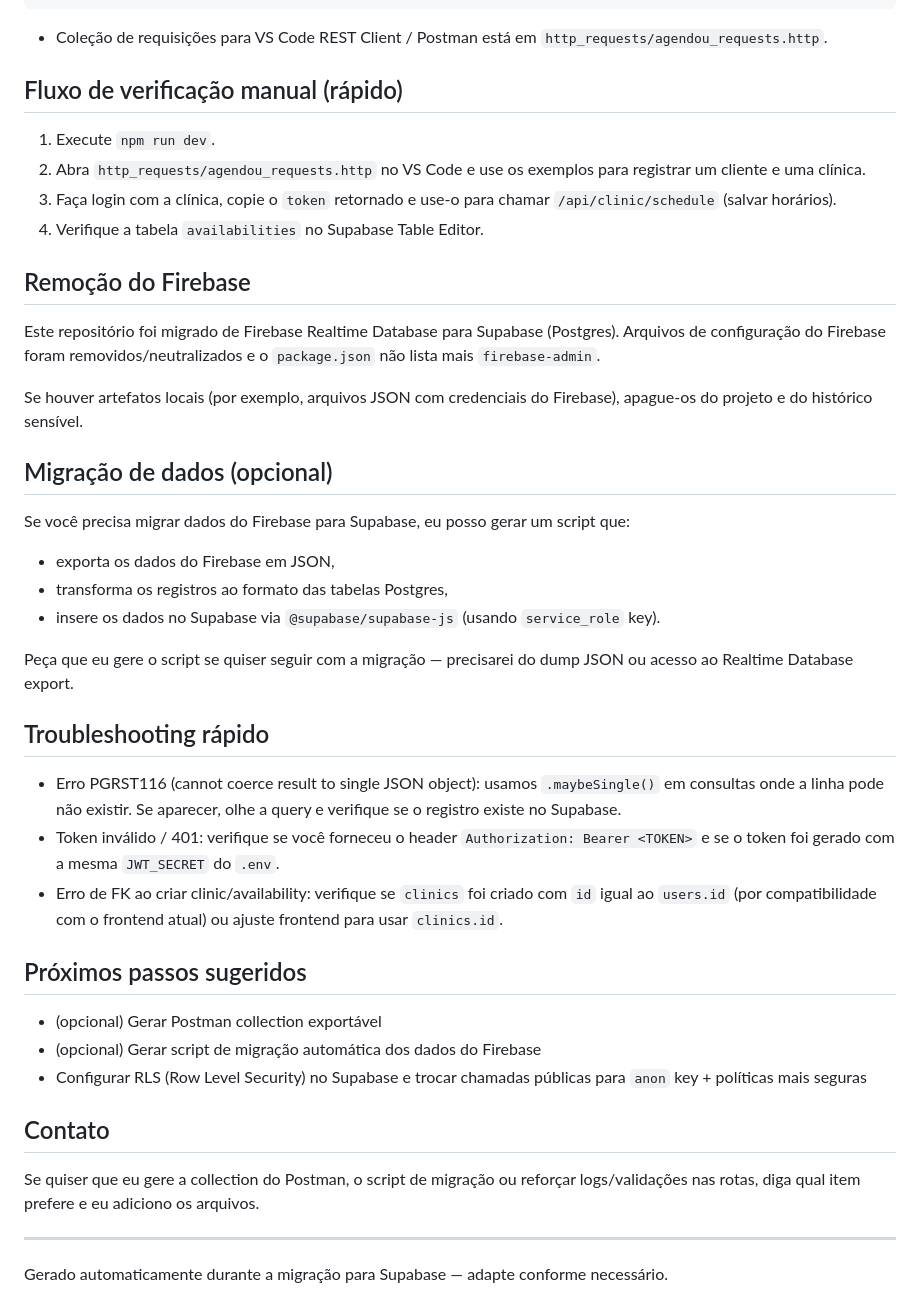
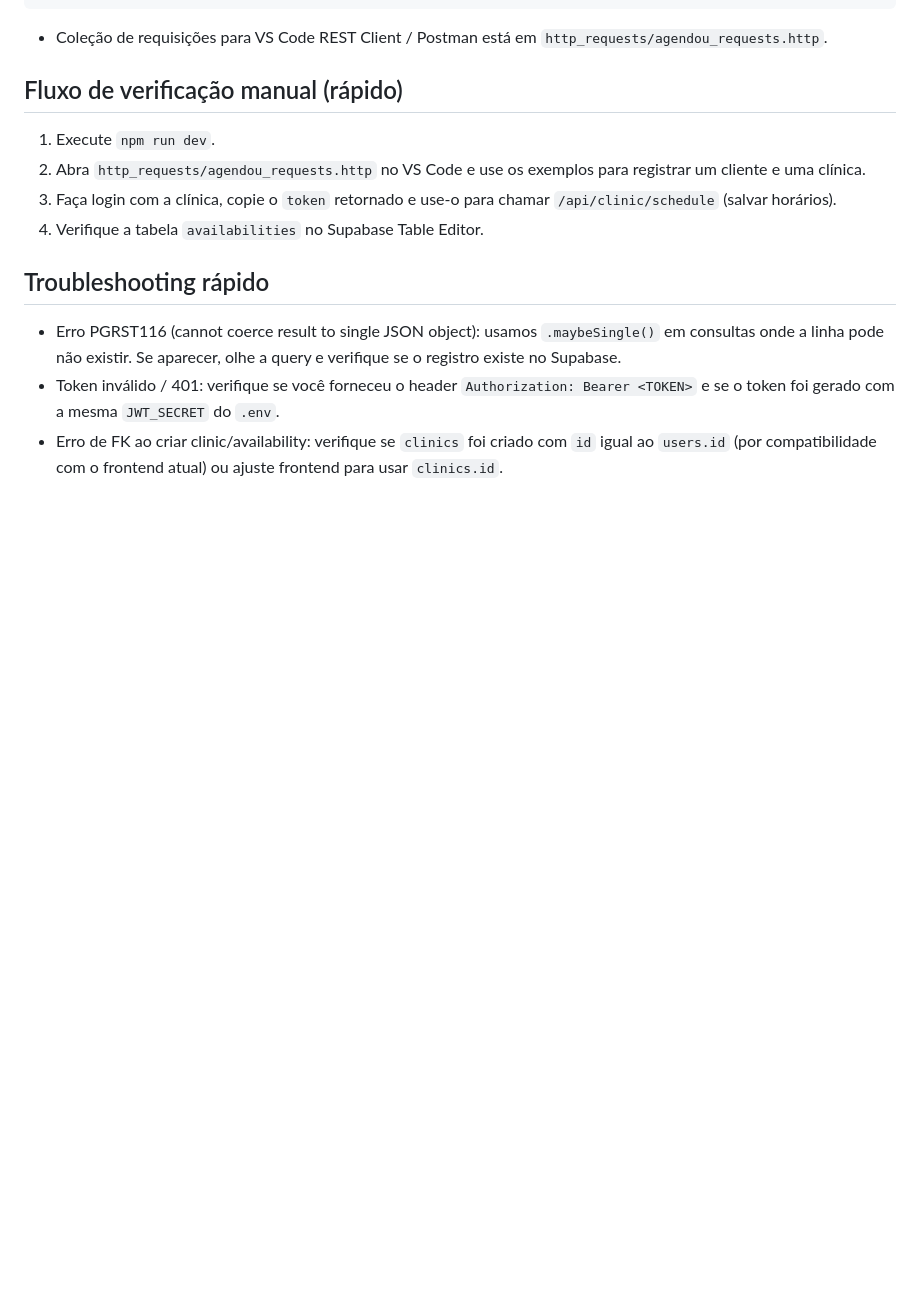
Before and after one commit to RonCko/Agendou, a Markdown page: README.md, the part around the change. GitHub-like rendering; blank space fills up the shorter version.

```diff
--- a/README.md
+++ b/README.md
@@ -94,36 +94,8 @@ node scripts/test_register.js
 3. Faça login com a clínica, copie o `token` retornado e use-o para chamar `/api/clinic/schedule` (salvar horários).
 4. Verifique a tabela `availabilities` no Supabase Table Editor.
 
-## Remoção do Firebase
-
-Este repositório foi migrado de Firebase Realtime Database para Supabase (Postgres). Arquivos de configuração do Firebase foram removidos/neutralizados e o `package.json` não lista mais `firebase-admin`.
-
-Se houver artefatos locais (por exemplo, arquivos JSON com credenciais do Firebase), apague-os do projeto e do histórico sensível.
-
-## Migração de dados (opcional)
-
-Se você precisa migrar dados do Firebase para Supabase, eu posso gerar um script que:
-- exporta os dados do Firebase em JSON,
-- transforma os registros ao formato das tabelas Postgres,
-- insere os dados no Supabase via `@supabase/supabase-js` (usando `service_role` key).
-
-Peça que eu gere o script se quiser seguir com a migração — precisarei do dump JSON ou acesso ao Realtime Database export.
-
 ## Troubleshooting rápido
 
 - Erro PGRST116 (cannot coerce result to single JSON object): usamos `.maybeSingle()` em consultas onde a linha pode não existir. Se aparecer, olhe a query e verifique se o registro existe no Supabase.
 - Token inválido / 401: verifique se você forneceu o header `Authorization: Bearer <TOKEN>` e se o token foi gerado com a mesma `JWT_SECRET` do `.env`.
 - Erro de FK ao criar clinic/availability: verifique se `clinics` foi criado com `id` igual ao `users.id` (por compatibilidade com o frontend atual) ou ajuste frontend para usar `clinics.id`.
-
-## Próximos passos sugeridos
-
-- (opcional) Gerar Postman collection exportável
-- (opcional) Gerar script de migração automática dos dados do Firebase
-- Configurar RLS (Row Level Security) no Supabase e trocar chamadas públicas para `anon` key + políticas mais seguras
-
-## Contato
-
-Se quiser que eu gere a collection do Postman, o script de migração ou reforçar logs/validações nas rotas, diga qual item prefere e eu adiciono os arquivos.
-
----
-Gerado automaticamente durante a migração para Supabase — adapte conforme necessário.
```
